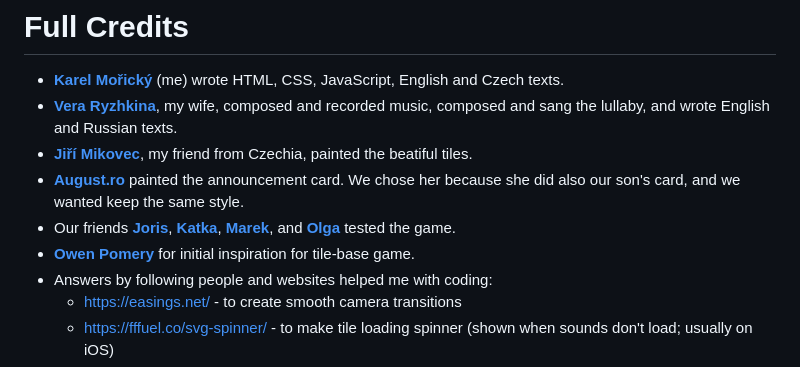
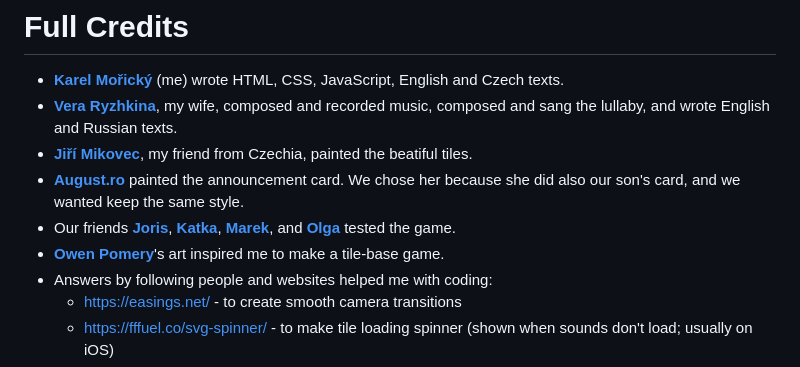
Before and after one commit to KarelMoricky/June, a Markdown page: README.md, the part around the change. Rendered like a GitHub page.

Commit message:
Changed: Minor readme text tweak

```diff
--- a/README.md
+++ b/README.md
@@ -19,7 +19,7 @@ Have fun playing the game, and exploring how it was made! 💙
 - **[Jiří Mikovec](https://www.behance.net/mikovecjir5bc4)**, my friend from Czechia, painted the beatiful tiles.
 - **[August.ro](https://www.instagram.com/august.ro)** painted the announcement card. We chose her because she did also our son's card, and we wanted keep the same style.
 - Our friends **[Joris](https://twitter.com/YorisYan)**, **[Katka](https://www.instagram.com/katacik/)**, **[Marek](https://twitter.com/maruksp)**, and **[Olga](https://www.instagram.com/flufflekek/)** tested the game.
-- **[Owen Pomery](https://owenpomery.com/)** for initial inspiration for tile-base game.
+- **[Owen Pomery](https://owenpomery.com/)**'s art inspired me to make a tile-base game.
 - Answers by following people and websites helped me with coding:
   - https://easings.net/ - to create smooth camera transitions
   - https://fffuel.co/svg-spinner/ - to make tile loading spinner (shown when sounds don't load; usually on iOS)
```
